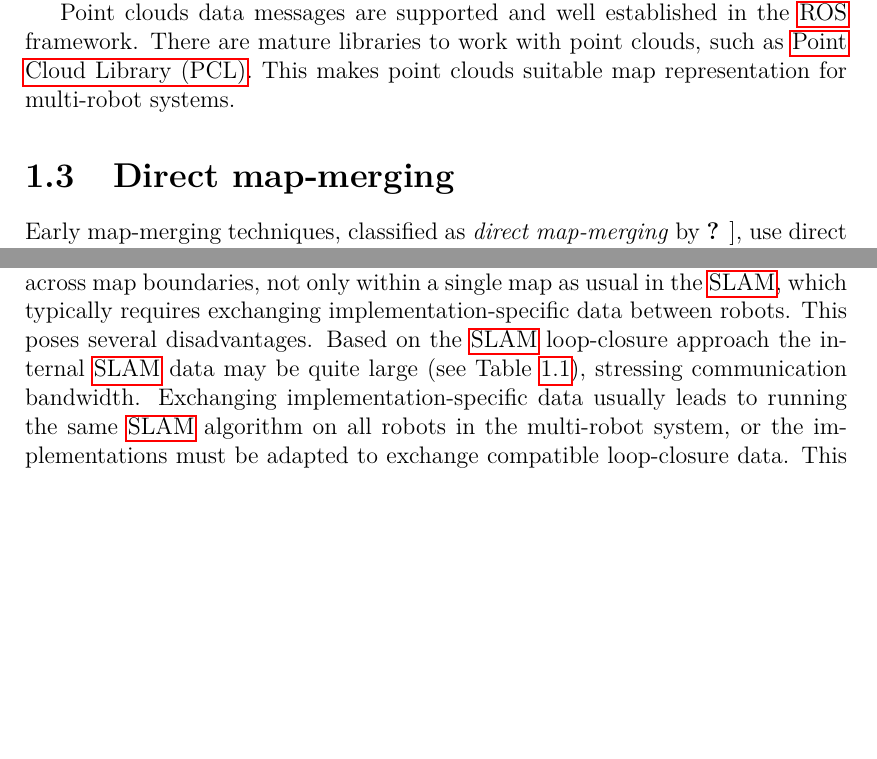
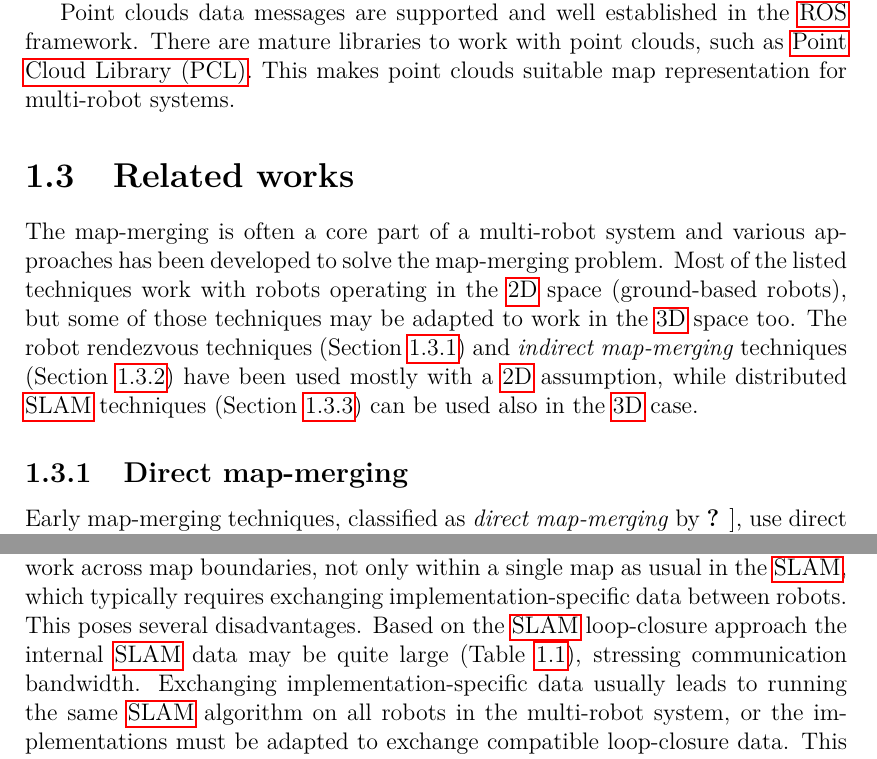
Before and after one commit to hrnr/master-thesis, a LaTeX thesis (tex/thesis.tex, which reads tex/analysis.tex): two parts of pages 10 and 11 of 66 before the commit and two parts of pages 10 and 11 of 67 after it, joined at a grey line, cut so that both start at the same text, the shorter picture padded with empty space. Compiled offline with pdfLaTeX.

Commit message:
emphasise related works

```diff
--- a/tex/analysis.tex
+++ b/tex/analysis.tex
@@ -31,7 +31,12 @@ Other data structures used in the \gls{3D} mapping, such as octree-based maps us
 
 Point clouds data messages are supported and well established in the \gls{ROS} framework. There are mature libraries to work with point clouds, such as \gls{PCL}. This makes point clouds suitable map representation for multi-robot systems.
 
-\section{Direct map-merging}
+\section{Related works}
+
+The map-merging is often a core part of a multi-robot system and various approaches has been developed to solve the map-merging problem. Most of the listed techniques work with robots operating in the \gls{2D} space (ground-based robots), but some of those techniques may be adapted to work in the \gls{3D} space too. The robot rendezvous techniques (Section~\ref{sec:direct-map-merging}) and \textit{indirect map-merging} techniques (Section~\ref{sec:map-merging-grids}) have been used mostly with a \gls{2D} assumption, while distributed \gls{SLAM} techniques (Section~\ref{sec:map-merging-distributed-slam}) can be used also in the \gls{3D} case.
+
+\subsection{Direct map-merging}
+\label{sec:direct-map-merging}
 
 Early map-merging techniques, classified as \textit{direct map-merging} by~\citet{lee2012survey}, use direct sensor measurements to compute the transformation between robots. This involves especially the case of robot rendezvous used by~\citet{zhou2006rendezvous}, which relies on robots' ability to sense each other position directly. Popular techniques use a camera and special recognizable markers on the robots to compute the transformation using computer vision algorithms.
 
@@ -57,7 +64,7 @@ My previous work is available in the \gls{ROS} distribution as a ready-made solu
 
 Map-merging algorithms have been also implemented as distributed \gls{SLAM} algorithms. These techniques take advantage of the research in the area of \gls{SLAM} algorithms and use loop-closure techniques developed for \gls{SLAM} to implement map-merging. Especially graph-based \gls{SLAM} implementations can be naturally extended to merge maps from multiple robots. Nodes from other robots can be added to the \gls{SLAM} graph and connected through loop-closures with existing nodes to form a single map.
 
-When a loop-closure between 2 maps is detected, it can be used to compute the transformation between maps. We need to extend the loop detection to work across map boundaries, not only within a single map as usual in the \gls{SLAM}, which typically requires exchanging implementation-specific data between robots. This poses several disadvantages. Based on the \gls{SLAM} loop-closure approach the internal \gls{SLAM} data may be quite large (see Table~\ref{tabl:rtabmap-db-vs-point-clouds}), stressing communication bandwidth. Exchanging implementation-specific data usually leads to running the same \gls{SLAM} algorithm on all robots in the multi-robot system, or the implementations must be adapted to exchange compatible loop-closure data. This is challenging for heterogeneous multi-robot systems when individual robots use different sensors, which is often the case when using both ground-based and aerial robots. For example, if ground-based robots are equipped with accurate heavy \gls{3D} laser range finder and aerial vehicles use lightweight stereo rig cameras, the \gls{SLAM} approaches are typically different and the loop-closure data are inherently incompatible (image features and \gls{3D} laser scans). In such scenarios, we need to use a different approach.
+When a loop-closure between 2 maps is detected, it can be used to compute the transformation between maps. We need to extend the loop detection to work across map boundaries, not only within a single map as usual in the \gls{SLAM}, which typically requires exchanging implementation-specific data between robots. This poses several disadvantages. Based on the \gls{SLAM} loop-closure approach the internal \gls{SLAM} data may be quite large (Table~\ref{tabl:rtabmap-db-vs-point-clouds}), stressing communication bandwidth. Exchanging implementation-specific data usually leads to running the same \gls{SLAM} algorithm on all robots in the multi-robot system, or the implementations must be adapted to exchange compatible loop-closure data. This is challenging for heterogeneous multi-robot systems when individual robots use different sensors, which is often the case when using both ground-based and aerial robots. For example, if ground-based robots are equipped with accurate heavy \gls{3D} laser range finder and aerial vehicles use lightweight stereo rig cameras, the \gls{SLAM} approaches are typically different and the loop-closure data are inherently incompatible (image features and \gls{3D} laser scans). In such scenarios, we need to use a different approach.
 
 \citet{lee2012survey}~list scan matching loop closure approaches used for map-merging, which are used with \gls{2D} \gls{SLAM} algorithms. \gls{2D} distributed \gls{SLAM} based on scan matching was implemented by~\citet{pfingsthorn2007scalable} for RoboCup Rescue Virtual Robots competition. \citet{fox2006distributed} used a direct exchange of laser range scans and odometry motion information coupled with a particle filter to localize robot in the second map.
 
```
Also changed, not shown: tex/analysis.tex (6 more changed lines).
